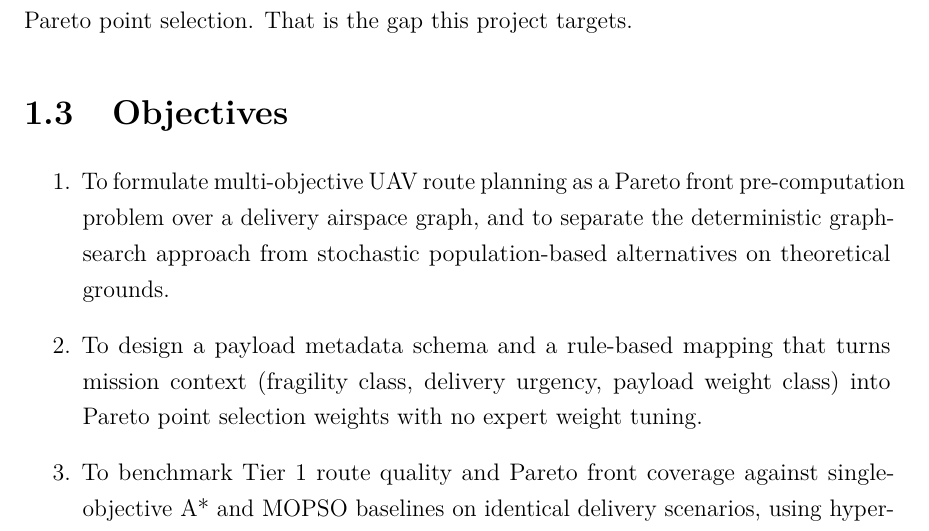
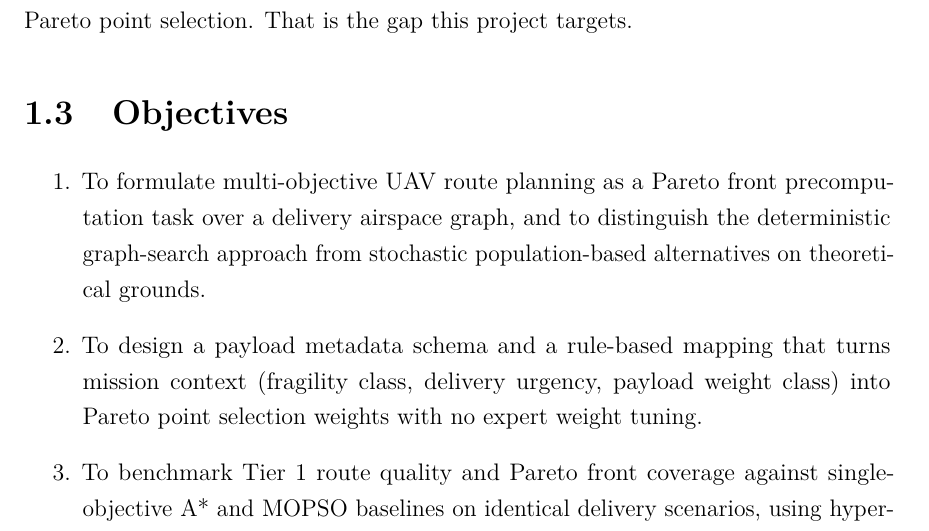
Before and after one commit to thirumuruganra/fyp-drone, a LaTeX thesis (Review 1/Review 1 Report/Review1_Report.tex): part of page 8 of 26, cut so that both start at the same text. Compiled offline with pdfLaTeX.

Commit message:
fix(review1-report): clear bibliography and objectives hbox warnings
Long unbreakable URLs in the bibliography produced underfull \hbox
warnings; load xurl so URLs break at any character. Add a 2em
\emergencystretch as a last-resort safety net. Reword Objectives item 1
to remove a 7.3pt overfull line, and drop a stray trailing \ before
\end{xltabular} in the related-work table.

Co-Authored-By: Claude Sonnet 5 <noreply@anthropic.com>

```diff
--- a/Review 1/Review 1 Report/Review1_Report.tex
+++ b/Review 1/Review 1 Report/Review1_Report.tex
@@ -7,6 +7,8 @@
 \usepackage{xltabular}
 \usepackage{algorithm}
 \usepackage{algpseudocode}
+\usepackage{xurl}                     % break long URLs anywhere (bib underfull/overfull)
+\setlength{\emergencystretch}{2em}    % last-resort stretch, kills stray over/underfull hboxes
 \bibliographystyle{unsrtnat}
 \graphicspath{{../Phase 1 Report/diagrams/}}
 \newcommand{\doi}[1]{doi: \href{https://doi.org/#1}{#1}}
@@ -170,9 +172,9 @@ selection. That is the gap this project targets.
 \section{Objectives}
 \begin{enumerate}[label=\arabic*.]
   \item To formulate multi-objective UAV route planning as a Pareto front
-  pre-computation problem over a delivery airspace graph, and to separate the
-  deterministic graph-search approach from stochastic population-based alternatives on
-  theoretical grounds.
+  precomputation task over a delivery airspace graph, and to distinguish the
+  deterministic graph-search approach from stochastic population-based alternatives
+  on theoretical grounds.
   \item To design a payload metadata schema and a rule-based mapping that turns mission
   context (fragility class, delivery urgency, payload weight class) into Pareto point
   selection weights with no expert weight tuning.
```
Also changed, not shown: Review 1/Review 1 Report/Review1_Report.tex (2 more changed lines).
